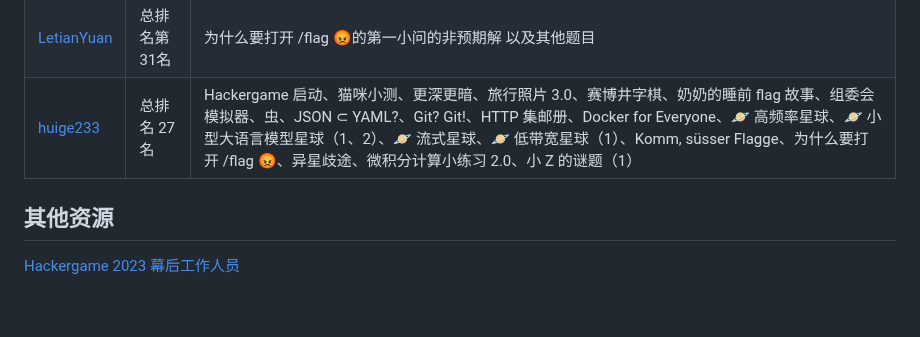
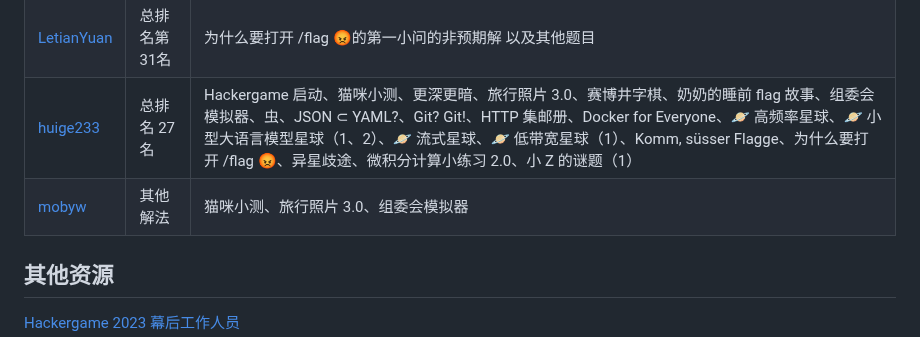
Before and after one commit to USTC-Hackergame/hackergame2023-writeups, a Markdown page: README.md, the part around the change. Rendered like a GitHub page; blank space fills up the shorter version.

Commit message:
feat: add mobyw's wp (#11)

```diff
--- a/README.md
+++ b/README.md
@@ -61,6 +61,7 @@
 | [Mivik](players/Mivik/wp.md) | 总排名第 2 名 | 全部题目 - 链上猎手、旧日之影 |
 | [LetianYuan](players/LetianYuan) |  总排名第31名 | 为什么要打开 /flag 😡的第一小问的非预期解 以及其他题目 |
 | [huige233](players/huige233/wp.md) | 总排名 27 名 | Hackergame 启动、猫咪小测、更深更暗、旅行照片 3.0、赛博井字棋、奶奶的睡前 flag 故事、组委会模拟器、虫、JSON ⊂ YAML?、Git? Git!、HTTP 集邮册、Docker for Everyone、🪐 高频率星球、🪐 小型大语言模型星球（1、2）、🪐 流式星球、🪐 低带宽星球（1）、Komm, süsser Flagge、为什么要打开 /flag 😡、异星歧途、微积分计算小练习 2.0、小 Z 的谜题（1） |
+| [mobyw](players/mobyw/README.md) | 其他解法 | 猫咪小测、旅行照片 3.0、组委会模拟器 |
 
 ## 其他资源
 
```
Also changed, not shown: players/mobyw/README.md (added, +249 -0 lines).
